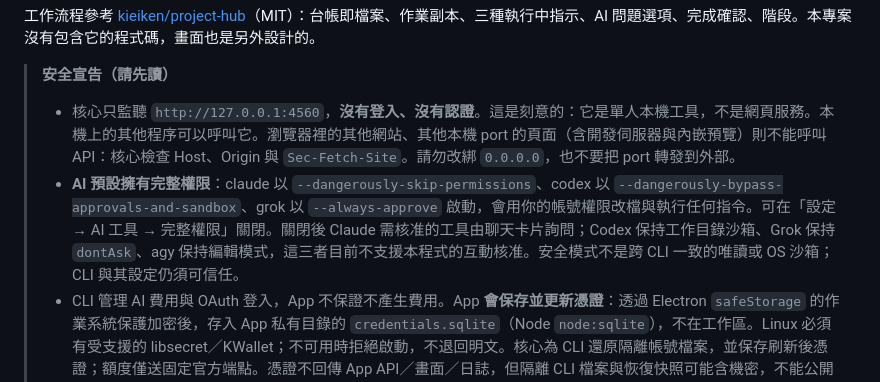
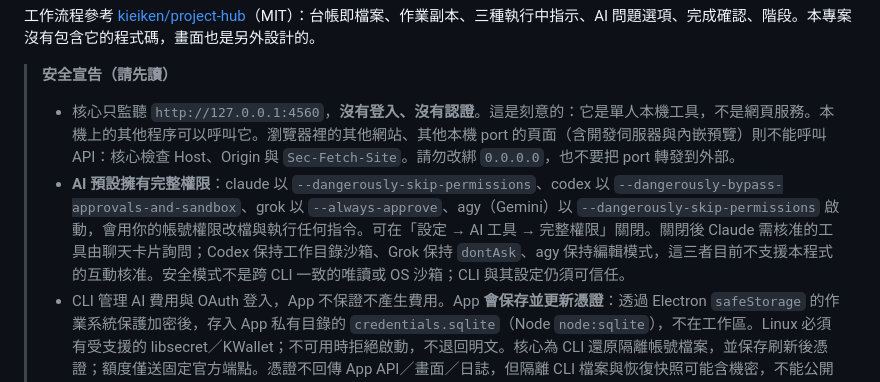
Before and after one commit to YueyuHoshizora/YuMeewADE, a Markdown page: README.md, the part around the change. GitHub-like rendering.

```diff
--- a/README.md
+++ b/README.md
@@ -8,7 +8,7 @@
 
 > **安全宣告（請先讀）**
 > - 核心只監聽 `http://127.0.0.1:4560`，**沒有登入、沒有認證**。這是刻意的：它是單人本機工具，不是網頁服務。本機上的其他程序可以呼叫它。瀏覽器裡的其他網站、其他本機 port 的頁面（含開發伺服器與內嵌預覽）則不能呼叫 API：核心檢查 Host、Origin 與 `Sec-Fetch-Site`。請勿改綁 `0.0.0.0`，也不要把 port 轉發到外部。
-> - **AI 預設擁有完整權限**：claude 以 `--dangerously-skip-permissions`、codex 以 `--dangerously-bypass-approvals-and-sandbox`、grok 以 `--always-approve` 啟動，會用你的帳號權限改檔與執行任何指令。可在「設定 → AI 工具 → 完整權限」關閉。關閉後 Claude 需核准的工具由聊天卡片詢問；Codex 保持工作目錄沙箱、Grok 保持 `dontAsk`、agy 保持編輯模式，這三者目前不支援本程式的互動核准。安全模式不是跨 CLI 一致的唯讀或 OS 沙箱；CLI 與其設定仍須可信任。
+> - **AI 預設擁有完整權限**：claude 以 `--dangerously-skip-permissions`、codex 以 `--dangerously-bypass-approvals-and-sandbox`、grok 以 `--always-approve`、agy（Gemini）以 `--dangerously-skip-permissions` 啟動，會用你的帳號權限改檔與執行任何指令。可在「設定 → AI 工具 → 完整權限」關閉。關閉後 Claude 需核准的工具由聊天卡片詢問；Codex 保持工作目錄沙箱、Grok 保持 `dontAsk`、agy 保持編輯模式，這三者目前不支援本程式的互動核准。安全模式不是跨 CLI 一致的唯讀或 OS 沙箱；CLI 與其設定仍須可信任。
 > - CLI 管理 AI 費用與 OAuth 登入，App 不保證不產生費用。App **會保存並更新憑證**：透過 Electron `safeStorage` 的作業系統保護加密後，存入 App 私有目錄的 `credentials.sqlite`（Node `node:sqlite`），不在工作區。Linux 必須有受支援的 libsecret／KWallet；不可用時拒絕啟動，不退回明文。核心為 CLI 還原隔離帳號檔案，並保存刷新後憑證；額度僅送固定官方端點。憑證不回傳 App API／畫面／日誌，但隔離 CLI 檔案與恢復快照可能含機密，不能公開分享。
 > - 本機 `GET /api/care/log` 檢視器刻意允許本機使用者讀取既有日誌堆疊；只讀固定檔案且限制大小，沿用 loopback／Host／Origin 保護，無遠端認證。home 轉為 `~` 並防禦遮蔽憑證與 token-like 文字，但不能保證任意日誌無機密，複製或分享前務必人工檢查。
 
```
Also changed, not shown: README.en.md (+1 -1 lines), README.ja.md (+1 -1 lines).
